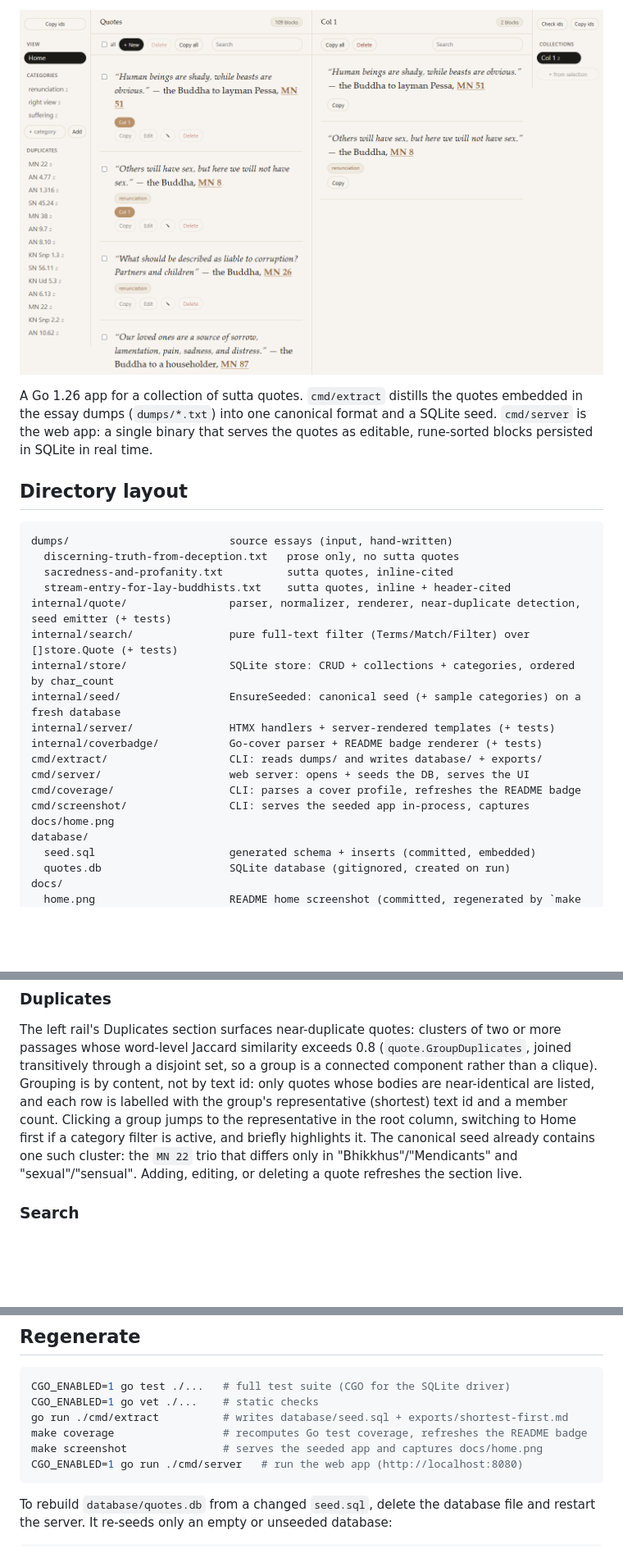
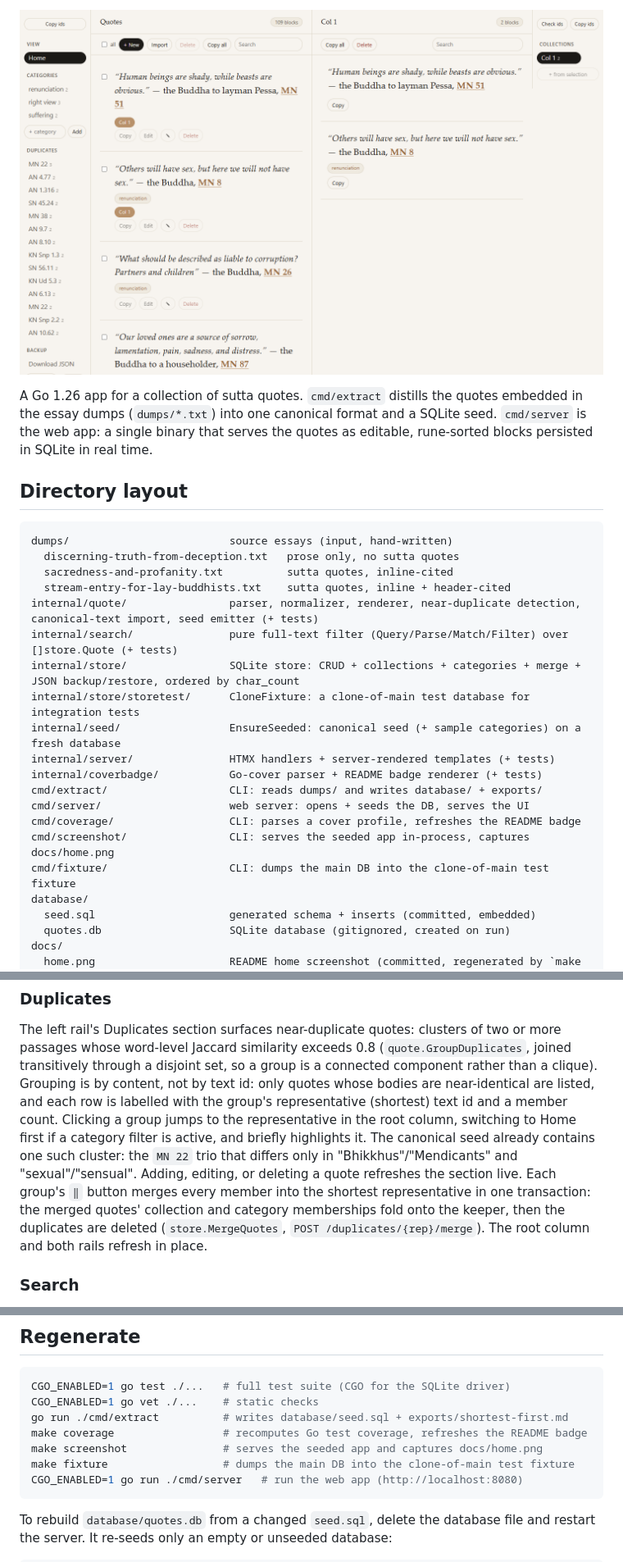
Before and after one commit to lavantien/quotes-manager, a Markdown page: readme.md, 3 parts joined by grey strips. Shown at 82% size. Rendered like a GitHub page; pictures changed too: docs/home.png; blank space fills up the shorter version.

````diff
--- a/readme.md
+++ b/readme.md
@@ -18,9 +18,10 @@ dumps/                         source essays (input, hand-written)
   discerning-truth-from-deception.txt   prose only, no sutta quotes
   sacredness-and-profanity.txt          sutta quotes, inline-cited
   stream-entry-for-lay-buddhists.txt    sutta quotes, inline + header-cited
-internal/quote/                parser, normalizer, renderer, near-duplicate detection, seed emitter (+ tests)
-internal/search/               pure full-text filter (Terms/Match/Filter) over []store.Quote (+ tests)
-internal/store/                SQLite store: CRUD + collections + categories, ordered by char_count
+internal/quote/                parser, normalizer, renderer, near-duplicate detection, canonical-text import, seed emitter (+ tests)
+internal/search/               pure full-text filter (Query/Parse/Match/Filter) over []store.Quote (+ tests)
+internal/store/                SQLite store: CRUD + collections + categories + merge + JSON backup/restore, ordered by char_count
+internal/store/storetest/      CloneFixture: a clone-of-main test database for integration tests
 internal/seed/                 EnsureSeeded: canonical seed (+ sample categories) on a fresh database
 internal/server/               HTMX handlers + server-rendered templates (+ tests)
 internal/coverbadge/           Go-cover parser + README badge renderer (+ tests)
@@ -28,6 +29,7 @@ cmd/extract/                   CLI: reads dumps/ and writes database/ + exports/
 cmd/server/                    web server: opens + seeds the DB, serves the UI
 cmd/coverage/                  CLI: parses a cover profile, refreshes the README badge
 cmd/screenshot/                CLI: serves the seeded app in-process, captures docs/home.png
+cmd/fixture/                   CLI: dumps the main DB into the clone-of-main test fixture
 database/
   seed.sql                     generated schema + inserts (committed, embedded)
   quotes.db                    SQLite database (gitignored, created on run)
@@ -127,7 +129,11 @@ Clicking a group jumps to the representative in the root column, switching to
 Home first if a category filter is active, and briefly highlights it. The
 canonical seed already contains one such cluster: the `MN 22` trio that differs
 only in "Bhikkhus"/"Mendicants" and "sexual"/"sensual". Adding, editing, or
-deleting a quote refreshes the section live.
+deleting a quote refreshes the section live. Each group's `‖` button merges
+every member into the shortest representative in one transaction: the merged
+quotes' collection and category memberships fold onto the keeper, then the
+duplicates are deleted (`store.MergeQuotes`, `POST /duplicates/{rep}/merge`).
+The root column and both rails refresh in place.
 
 ### Search
 
@@ -307,6 +338,7 @@ CGO_ENABLED=1 go vet ./...    # static checks
 go run ./cmd/extract          # writes database/seed.sql + exports/shortest-first.md
 make coverage                 # recomputes Go test coverage, refreshes the README badge
 make screenshot               # serves the seeded app and captures docs/home.png
+make fixture                  # dumps the main DB into the clone-of-main test fixture
 CGO_ENABLED=1 go run ./cmd/server   # run the web app (http://localhost:8080)
 ```
 
````
Also changed, not shown: other parts of readme.md (+26 -1 lines), changelog.md (+8 -0 lines), 5 other files.
